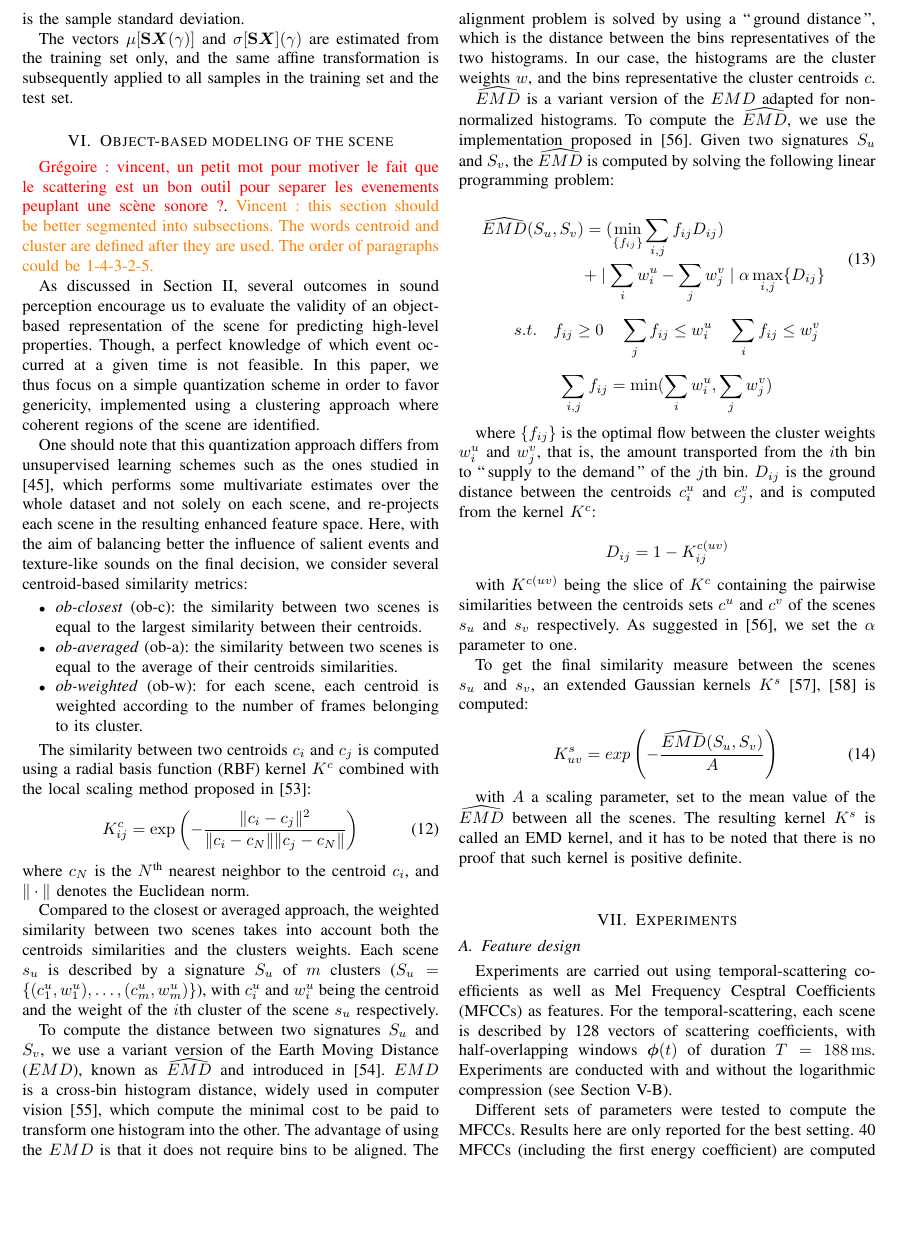
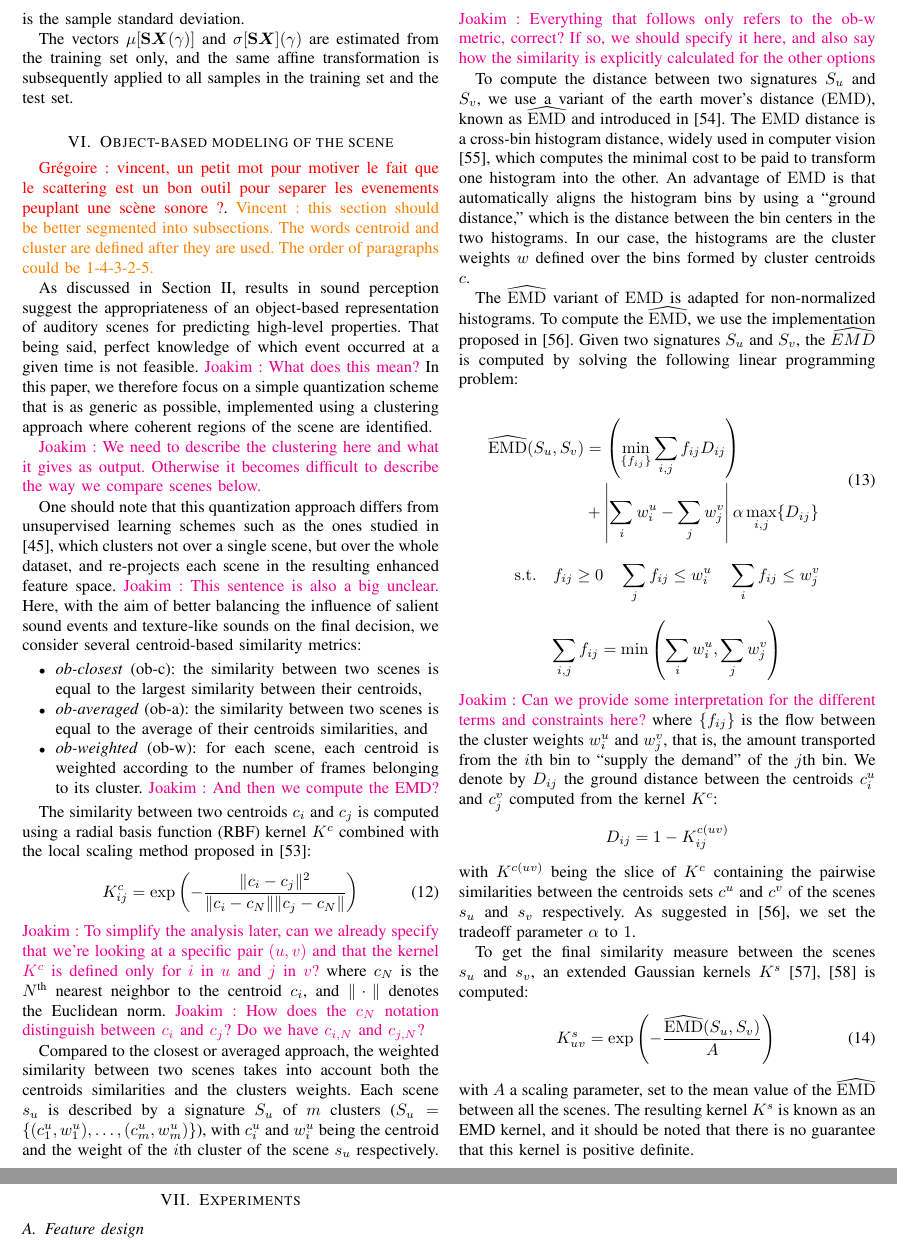
Before and after one commit to mathieulagrange/paperRelevanceBasedSimilarity, a LaTeX paper (paper/structureScene.tex): part of page 6 of 10 before the commit and two parts of pages 6 and 7 of 10 after it, the two joined at a grey line, cut at the place of the change, the shorter picture padded with empty space. Compiled offline with pdfLaTeX.

Commit message:
Edit objects section

```diff
--- a/paper/structureScene.tex
+++ b/paper/structureScene.tex
@@ -31,6 +31,8 @@
 \newcommand*{\eg}{e.g.\@\xspace}
 \newcommand*{\ie}{i.e.\@\xspace}
 \newcommand*{\vs}{vs.\@\xspace}
+
+\newcommand*{\EMD}{\mathrm{EMD}}
 
 % correct bad hyphenation here
 \hyphenation{wave-let}
@@ -381,61 +383,58 @@ The vectors $\mu[\mathbf{S}\boldsymbol{X}(\gamma)]$ and $\sigma[\mathbf{S}\bolds
 \gl{vincent, un petit mot pour motiver le fait que le scattering est un bon outil pour separer les evenements peuplant une scène sonore ?}.
 \vl{this section should be better segmented into subsections. The words centroid and cluster are defined after they are used. The order of paragraphs could be 1-4-3-2-5.}
 
-As discussed in Section \ref{sec:motivations}, several outcomes in sound perception encourage us to evaluate the validity of an object-based representation of the scene for predicting high-level properties. Though, a perfect knowledge of which event occurred at a given time is not feasible. In this paper, we thus focus on a simple quantization scheme in order to favor genericity, implemented using a clustering approach where coherent regions of the scene are identified.
+As discussed in Section \ref{sec:motivations}, results in sound perception suggest the appropriateness of an object-based representation of auditory scenes for predicting high-level properties. That being said, perfect knowledge of which event occurred at a given time is not feasible. \ja{What does this mean?} In this paper, we therefore focus on a simple quantization scheme that is as generic as possible, implemented using a clustering approach where coherent regions of the scene are identified.
 
-One should note that this quantization approach differs from unsupervised learning schemes such as the ones studied in \cite{bisot2016acoustic}, which performs some multivariate estimates over the whole dataset and not solely on each scene, and re-projects each scene in the resulting enhanced feature space.
-Here, with the aim of balancing better the influence of salient events and texture-like sounds on the final decision, we consider several centroid-based similarity metrics:
+\ja{We need to describe the clustering here and what it gives as output. Otherwise it becomes difficult to describe the way we compare scenes below.}
+
+One should note that this quantization approach differs from unsupervised learning schemes such as the ones studied in \cite{bisot2016acoustic}, which clusters not over a single scene, but over the whole dataset, and re-projects each scene in the resulting enhanced feature space. \ja{This sentence is also a big unclear.}
+Here, with the aim of better balancing the influence of salient sound events and texture-like sounds on the final decision, we consider several centroid-based similarity metrics:
 
 \begin{itemize}
-\item \emph{ob-closest} (ob-c): the similarity between two scenes is equal to the largest similarity between their centroids.
-\item \emph{ob-averaged} (ob-a): the similarity between two scenes is equal to the average of their centroids similarities.
-\item \emph{ob-weighted} (ob-w): for each scene, each centroid is weighted according to the number of frames belonging to its cluster.
+\item \emph{ob-closest} (ob-c): the similarity between two scenes is equal to the largest similarity between their centroids,
+\item \emph{ob-averaged} (ob-a): the similarity between two scenes is equal to the average of their centroids similarities, and
+\item \emph{ob-weighted} (ob-w): for each scene, each centroid is weighted according to the number of frames belonging to its cluster. \ja{And then we compute the EMD?}
 \end{itemize}
 
 The similarity between two centroids $c_i$ and $c_j$ is computed using a radial basis function (RBF) kernel $K^c$ combined with the local scaling method proposed in \cite{selfTuneManor2004}:
 \begin{equation}
 \label{eq:kc}
 K^c_{ij} = \exp\left( - \dfrac{\Vert c_i - c_j \Vert^2}{\Vert c_i - c_N \Vert \Vert c_j - c_N \Vert} \right)
-\end{equation}
-where $c_N$ is the $N^{\textrm{th}}$ nearest neighbor to the centroid $c_i$, and $\Vert \cdot \Vert$ denotes the Euclidean norm.
+\end{equation} \ja{To simplify the analysis later, can we already specify that we're looking at a specific pair $(u, v)$ and that the kernel $K^c$ is defined only for $i$ in $u$ and $j$ in $v$?}
+where $c_N$ is the $N^{\textrm{th}}$ nearest neighbor to the centroid $c_i$, and $\Vert \cdot \Vert$ denotes the Euclidean norm. \ja{How does the $c_N$ notation distinguish between $c_i$ and $c_j$? Do we have $c_{i,N}$ and $c_{j,N}$?}
 
-Compared to the closest or averaged approach, the  weighted similarity between two scenes takes into account both the centroids similarities and the clusters weights. Each scene $s_u$ is described by a signature $S_u$ of $m$ clusters ($S_u=\lbrace(c_1^u,w_1^u),\ldots,(c_m^u,w_m^u)\rbrace$), with $c_i^u$ and $w_i^u$ being the centroid and the weight of the $i$th cluster of the scene $s_u$ respectively.
+Compared to the closest or averaged approach, the weighted similarity between two scenes takes into account both the centroids similarities and the clusters weights. Each scene $s_u$ is described by a signature $S_u$ of $m$ clusters ($S_u=\lbrace(c_1^u,w_1^u),\ldots,(c_m^u,w_m^u)\rbrace$), with $c_i^u$ and $w_i^u$ being the centroid and the weight of the $i$th cluster of the scene $s_u$ respectively. \ja{Everything that follows only refers to the ob-w metric, correct? If so, we should specify it here, and also say how the similarity is explicitly calculated for the other options}
 
-To compute the distance between two signatures $S_u$ and $S_v$, we use a variant version of the Earth Moving Distance ($EMD$), known as $\widehat{EMD}$ and introduced in \cite{pele2008linear}. $EMD$ is a cross-bin histogram distance, widely used in computer vision \cite{zhang2007local}, which compute the minimal cost to be paid to transform one histogram into the other. The advantage of using the $EMD$ is that it does not require bins to be aligned. The alignment problem is solved by using a ``\,ground distance\,'', which is the distance between the bins representatives of the two histograms. In our case, the histograms are the cluster weights $w$, and the bins representative the cluster centroids $c$.
+To compute the distance between two signatures $S_u$ and $S_v$, we use a variant of the earth mover's distance ($\EMD$), known as $\widehat{\EMD}$ and introduced in \cite{pele2008linear}. The $\EMD$ distance is a cross-bin histogram distance, widely used in computer vision \cite{zhang2007local}, which computes the minimal cost to be paid to transform one histogram into the other. An advantage of $\EMD$ is that automatically aligns the histogram bins by using a ``ground distance,'' which is the distance between the bin centers in the two histograms. In our case, the histograms are the cluster weights $w$ defined over the bins formed by cluster centroids $c$.
 
-$\widehat{EMD}$ is a variant version of the $EMD$ adapted for non-normalized histograms. To compute the $\widehat{EMD}$, we use the implementation proposed in \cite{pele2009fast}. Given two signatures $S_u$ and $S_v$, the $\widehat{EMD}$ is computed by solving the following linear programming problem:
+The $\widehat{\EMD}$ variant of $\EMD$ is adapted for non-normalized histograms. To compute the $\widehat{\EMD}$, we use the implementation proposed in \cite{pele2009fast}. Given two signatures $S_u$ and $S_v$, the $\widehat{EMD}$ is computed by solving the following linear programming problem:
 
 \begin{equation}
 \begin{split}
-\widehat{EMD}(S_u,S_v) &=( \min\limits_{\lbrace f_{ij}\rbrace} \sum\limits_{i,j} f_{ij}D_{ij} )  \\
-&+ \mid \sum\limits_{i} w_i^u - \sum\limits_{j} w_j^v  \mid \alpha \max\limits_{i,j}\lbrace  D_{ij}\rbrace
+\widehat{\EMD}(S_u,S_v) &=\left( \min\limits_{\lbrace f_{ij}\rbrace} \sum\limits_{i,j} f_{ij}D_{ij} \right) \\
+&+ \left|\sum\limits_{i} w_i^u - \sum\limits_{j} w_j^v  \right| \alpha \max\limits_{i,j}\lbrace  D_{ij}\rbrace
 \end{split}
 \end{equation}
 
 \begin{equation*}
-s.t. \quad f_{ij}\geq0 \quad \sum\limits_{j} f_{ij} \leq w_i^u \quad \sum\limits_{i} f_{ij} \leq w_j^v
+\mathrm{s.t.} \quad f_{ij}\geq0 \quad \sum\limits_{j} f_{ij} \leq w_i^u \quad \sum\limits_{i} f_{ij} \leq w_j^v
 \end{equation*}
 
 \begin{equation*}
-\sum\limits_{i,j}f_{ij} = \min( \sum\limits_{i} w_i^u ,\sum\limits_{j} w_j^v )
-\end{equation*}
-
-where $\lbrace f_{ij} \rbrace$ is the optimal flow between the cluster weights $w_i^u$ and $w_j^v$, that is, the amount transported from the $i$th bin to ``\,supply to the demand\,'' of the $j$th bin. $D_{ij}$ is the ground distance between the centroids $c_i^u$ and $c_j^v$, and is computed from the kernel $K^c$:
-
+\sum\limits_{i,j}f_{ij} = \min\left( \sum\limits_{i} w_i^u ,\sum\limits_{j} w_j^v \right)
+\end{equation*} \ja{Can we provide some interpretation for the different terms and constraints here?}
+where $\lbrace f_{ij} \rbrace$ is the flow between the cluster weights $w_i^u$ and $w_j^v$, that is, the amount transported from the $i$th bin to ``supply the demand'' of the $j$th bin. We denote by $D_{ij}$ the ground distance between the centroids $c_i^u$ and $c_j^v$ computed from the kernel $K^c$:
 \begin{equation*}
 D_{ij}=1-K^{c(uv)}_{ij}
 \end{equation*}
-
-with $K^{c(uv)}$ being the slice of $K^{c}$ containing the pairwise similarities between the centroids sets $c^u$ and $c^v$ of the scenes $s_u$ and $s_v$ respectively. As suggested in \cite{pele2009fast}, we set the $\alpha$ parameter to one.
+with $K^{c(uv)}$ being the slice of $K^{c}$ containing the pairwise similarities between the centroids sets $c^u$ and $c^v$ of the scenes $s_u$ and $s_v$ respectively. As suggested in \cite{pele2009fast}, we set the tradeoff parameter $\alpha$ to $1$.
 
 To get the final similarity measure between the scenes $s_u$ and $s_v$, an extended Gaussian kernels $K^s$ \cite{chapelle1999support,jing2003support} is computed:
-
 \begin{equation}
 \label{eq:ks}
-K_{uv}^s = exp\left( - \dfrac{\widehat{EMD}(S_u,S_v)}{A} \right) \\
+K_{uv}^s = \exp\left( - \dfrac{\widehat{\EMD}(S_u,S_v)}{A} \right) \\
 \end{equation}
-
-with $A$ a scaling parameter, set to the mean value of the $\widehat{EMD}$ between all the scenes. The resulting kernel $K^s$ is called an EMD kernel, and it has to be noted that there is no proof that such kernel is positive definite. \\
+with $A$ a scaling parameter, set to the mean value of the $\widehat{\EMD}$ between all the scenes. The resulting kernel $K^s$ is known as an EMD kernel, and it should be noted that there is no guarantee that this kernel is positive definite.
 
 \section{Experiments}
 \label{sec:experiments}
```
